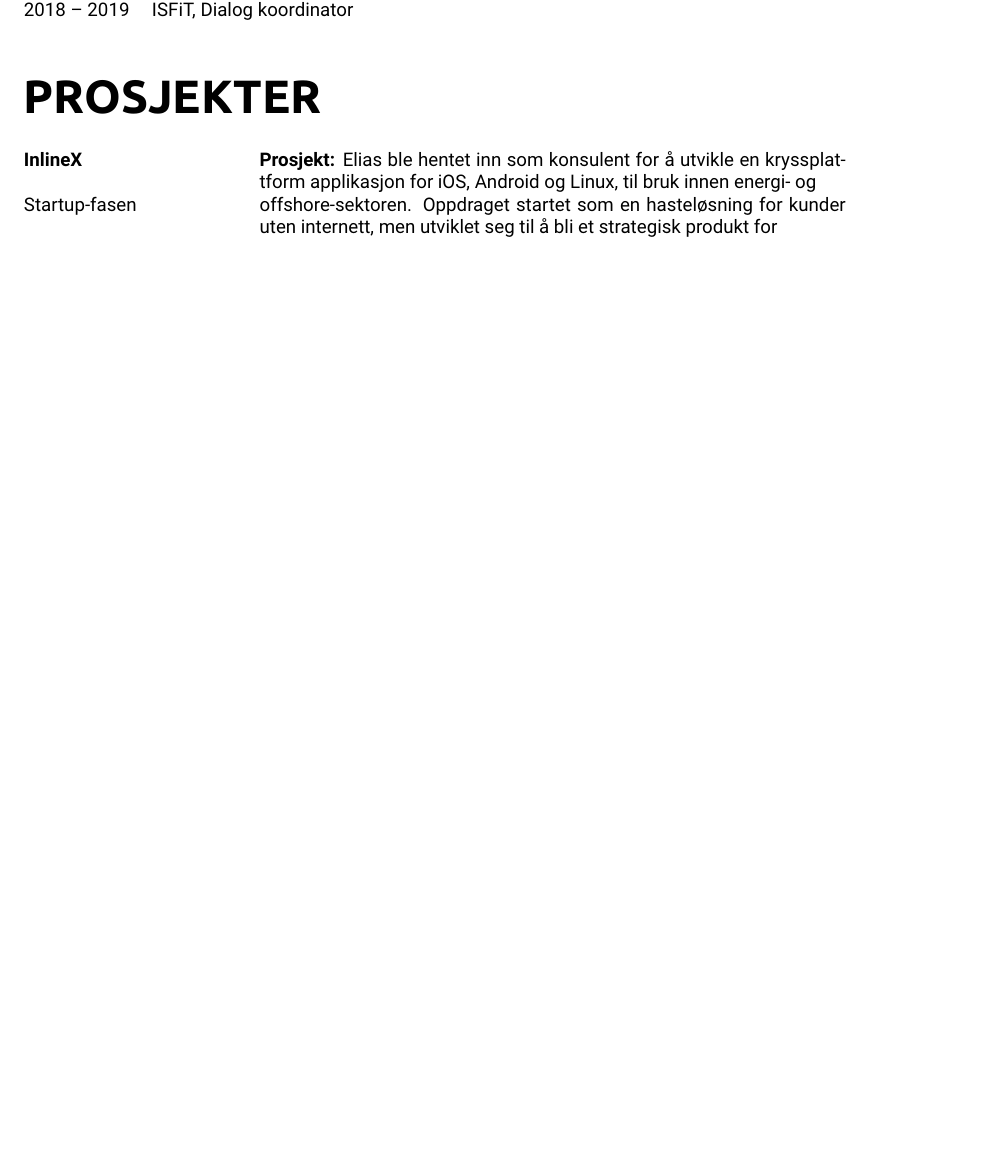
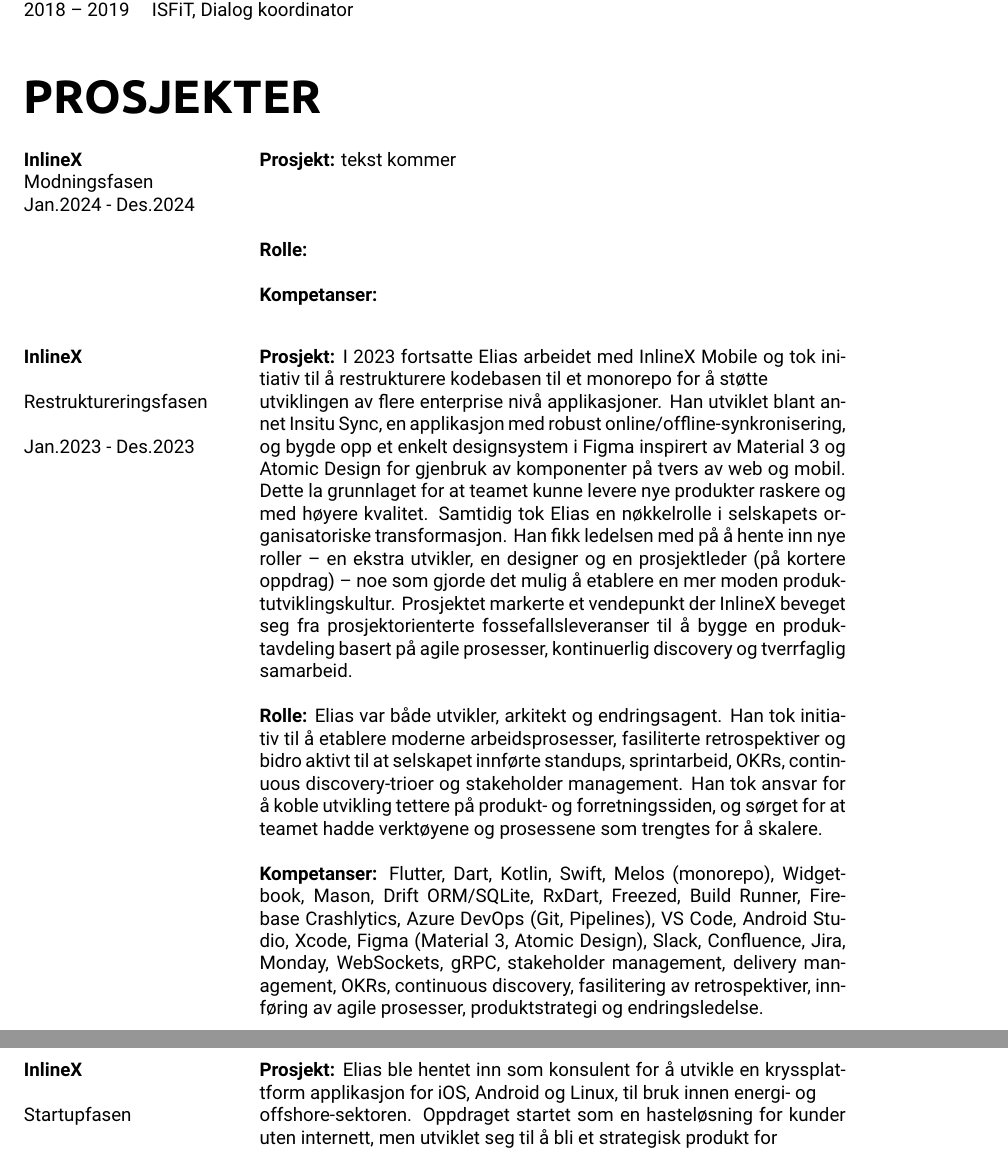
Before and after one commit to Moelfarri/resume, a LaTeX CV (dart_resume/dart_resume.tex): part of page 2 of 2 before the commit and two parts of pages 2 and 3 of 3 after it, the two joined at a grey line, cut so that both start at the same text, the shorter picture padded with empty space. Compiled offline with XeLaTeX.

Commit message:
adds 2023

```diff
--- a/dart_resume/dart_resume.tex
+++ b/dart_resume/dart_resume.tex
@@ -187,8 +187,41 @@
 \noindent
 \begin{tabular}{@{}p{4cm}p{11cm}@{}}  % venstre = bredere, høyre = beskrivelse
 \textbf{InlineX}
+& \textbf{Prosjekt:} tekst kommer \\
+Modningsfasen & \\
+Jan.2024 - Des.2024 & \\
+& \\
+&  \textbf{Rolle:} \\
+& \\
+& \textbf{Kompetanser:} \\
+\end{tabular}
+
+
+
+\vspace{2em}
+
+\noindent
+\begin{tabular}{@{}p{4cm}p{11cm}@{}}  % venstre = bredere, høyre = beskrivelse
+\textbf{InlineX}
+& \textbf{Prosjekt:} I 2023 fortsatte Elias arbeidet med InlineX Mobile og tok  initiativ til å restrukturere kodebasen til et monorepo for å støtte \\
+Restruktureringsfasen & utviklingen av flere enterprise nivå applikasjoner. Han utviklet blant annet Insitu Sync,  en applikasjon med robust online/offline-synkronisering,\\
+Jan.2023 - Des.2023 & og bygde opp et enkelt designsystem i Figma inspirert av Material 3 og Atomic Design for gjenbruk av komponenter på tvers av web og mobil. Dette la grunnlaget for at teamet kunne levere nye produkter raskere og med høyere kvalitet. Samtidig tok Elias en nøkkelrolle i selskapets organisatoriske transformasjon. Han fikk ledelsen med på å hente inn nye roller – en ekstra utvikler, en designer og en prosjektleder (på kortere oppdrag) – noe som gjorde det mulig å etablere en mer moden produktutviklingskultur. Prosjektet markerte et vendepunkt der InlineX beveget seg fra prosjektorienterte fossefallsleveranser til å bygge en produktavdeling basert på agile prosesser, kontinuerlig discovery og tverrfaglig samarbeid.\\
+& \\
+& \textbf{Rolle:} Elias var både utvikler, arkitekt og endringsagent. Han tok initiativ til å etablere moderne arbeidsprosesser, fasiliterte retrospektiver og bidro aktivt til at selskapet innførte standups, sprintarbeid, OKRs, continuous discovery-trioer og stakeholder management. Han tok ansvar for å koble utvikling tettere på produkt- og forretningssiden, og sørget for at teamet hadde verktøyene og prosessene som trengtes for å skalere. \\
+& \\
+& \textbf{Kompetanser:} Flutter, Dart, Kotlin, Swift, Melos (monorepo), Widgetbook, Mason, Drift ORM/SQLite, RxDart, Freezed, Build Runner, Firebase Crashlytics, Azure DevOps (Git, Pipelines), VS Code, Android Studio, Xcode, Figma (Material 3, Atomic Design), Slack, Confluence, Jira, Monday, WebSockets, gRPC, stakeholder management, delivery management, OKRs, continuous discovery, fasilitering av retrospektiver, innføring av agile prosesser, produktstrategi og endringsledelse. \\
+\end{tabular}
+
+
+\vspace{2em}
+
+
+% --- Erfaring ---
+\noindent
+\begin{tabular}{@{}p{4cm}p{11cm}@{}}  % venstre = bredere, høyre = beskrivelse
+\textbf{InlineX}
 & \textbf{Prosjekt:} Elias ble hentet inn som konsulent for å utvikle en kryssplattform applikasjon for iOS, Android og Linux, til bruk innen  energi- og\\
-Startup-fasen & offshore-sektoren. Oppdraget startet som en hasteløsning for kunder uten internett, men utviklet seg til å bli et strategisk produkt for \\
+Startupfasen & offshore-sektoren. Oppdraget startet som en hasteløsning for kunder uten internett, men utviklet seg til å bli et strategisk produkt for \\
 Aug.2022 - Des.2022 & selskapet. Elias besluttet å ta i bruk Flutter, og leverte allerede første måned en proof of concept, "InlineX Mobile", som fortsatt brukes i produksjon i dag. Løsningen ble tatt i bruk på installasjoner i blant annet Australia, Malaysia, Saudi-Arabia, Equinor Kollsnes, Nyhavna og Angola. Prosjektet markerte en av de første gangene Flutter antageligvis ble benyttet i oljebransjen.\\
 & \\
 & \textbf{Rolle:} Da Elias startet, bestod selskapet av kun åtte ansatte – uten etablert produktutviklingskultur, uten designer, og med kun to utviklere totalt, inklusiv Elias. Han ble derfor ikke bare mobilutvikler, men også arkitekt, strateg og pedagog. Elias hadde en sentral rolle i å forme både teknologivalg, utviklingspraksis og produktstrategi, og han konsulterte ledelsen i hvordan selskapet burde bevege seg fra ren bestillingsbasert utvikling til et moderne produkthus med egen produktavdeling. Han etablerte infrastruktur, innførte smidige utviklingsmetoder, og bygde opp grunnlaget for et bærekraftig produktmiljø. Over tid gikk han fra konsulent til å bli en nøkkelperson i selskapets teknologisatsning, med ansvar for leveranser og veiledning av andre utviklere. \\
```
Also changed, not shown: dart_resume/dart_resume.pdf, dart_resume/dart_resume.tex (11 more changed lines), 3 other files.
